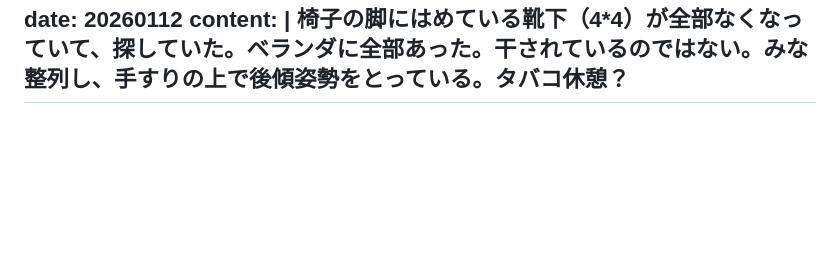
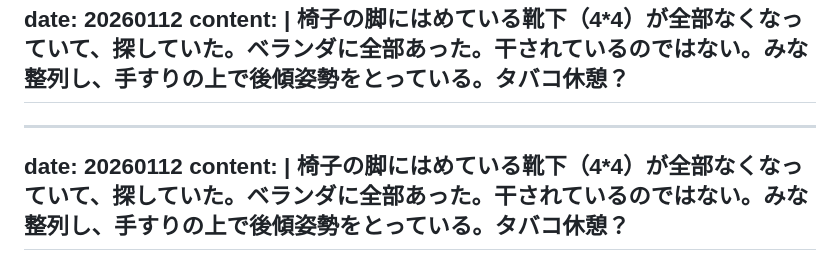
Before and after one commit to gojiroma/diary, a Markdown page: fake.md, the part around the change. GitHub-like rendering; blank space fills up the shorter version.

Commit message:
Add entry for 20260112

```diff
--- a/fake.md
+++ b/fake.md
@@ -255,3 +255,8 @@ date: 20260112
 content: |
   椅子の脚にはめている靴下（4*4）が全部なくなっていて、探していた。ベランダに全部あった。干されているのではない。みな整列し、手すりの上で後傾姿勢をとっている。タバコ休憩？
 ---
+---
+date: 20260112
+content: |
+  椅子の脚にはめている靴下（4*4）が全部なくなっていて、探していた。ベランダに全部あった。干されているのではない。みな整列し、手すりの上で後傾姿勢をとっている。タバコ休憩？
+---
```
